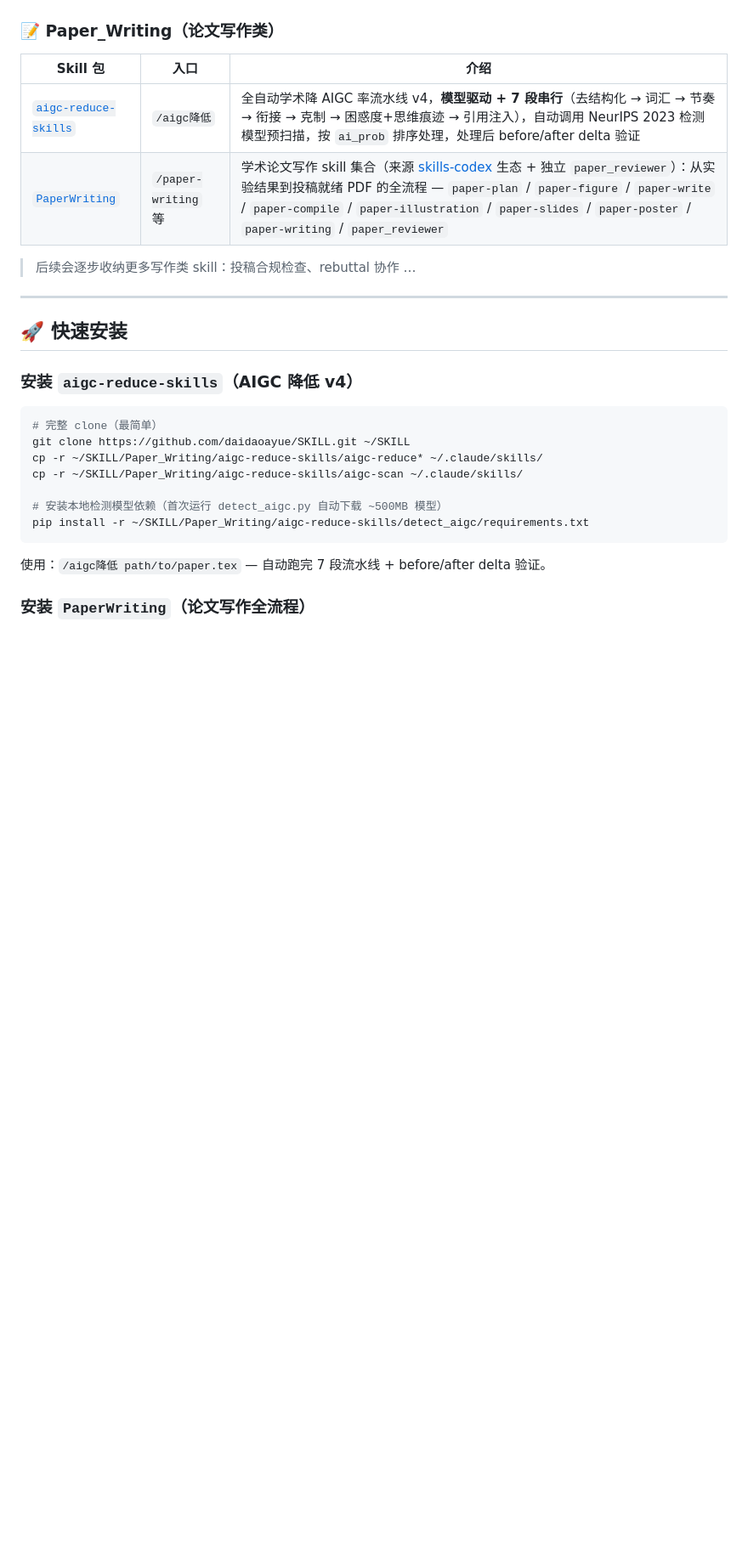
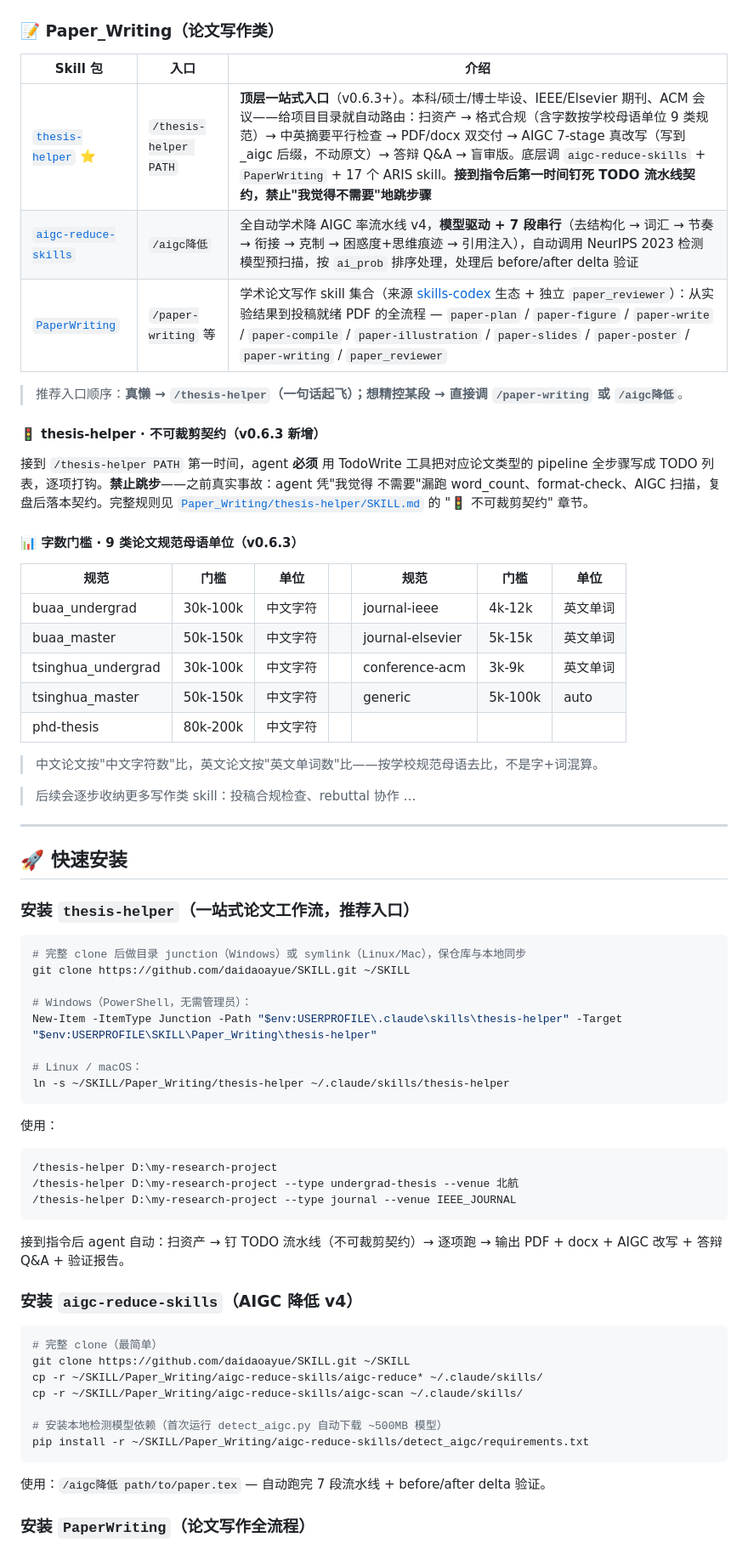
Before and after one commit to daidaoayue/SKILL, a Markdown page: README.md, the part around one of its changes. Shown at 85% size. GitHub-like rendering; blank space fills up the shorter version.

````diff
--- a/README.md
+++ b/README.md
@@ -8,14 +8,60 @@
 
 | Skill 包 | 入口 | 介绍 |
 |---------|------|------|
+| [`thesis-helper`](Paper_Writing/thesis-helper/) ⭐ | `/thesis-helper PATH` | **顶层一站式入口**（v0.6.3+）。本科/硕士/博士毕设、IEEE/Elsevier 期刊、ACM 会议——给项目目录就自动路由：扫资产 → 格式合规（含字数按学校母语单位 9 类规范）→ 中英摘要平行检查 → PDF/docx 双交付 → AIGC 7-stage 真改写（写到 _aigc 后缀，不动原文）→ 答辩 Q&A → 盲审版。底层调 `aigc-reduce-skills` + `PaperWriting` + 17 个 ARIS skill。**接到指令后第一时间钉死 TODO 流水线契约，禁止"我觉得不需要"地跳步骤** |
 | [`aigc-reduce-skills`](Paper_Writing/aigc-reduce-skills/) | `/aigc降低` | 全自动学术降 AIGC 率流水线 v4，**模型驱动 + 7 段串行**（去结构化 → 词汇 → 节奏 → 衔接 → 克制 → 困惑度+思维痕迹 → 引用注入），自动调用 NeurIPS 2023 检测模型预扫描，按 `ai_prob` 排序处理，处理后 before/after delta 验证 |
 | [`PaperWriting`](Paper_Writing/PaperWriting/) | `/paper-writing` 等 | 学术论文写作 skill 集合（来源 [skills-codex](https://github.com/skills-codex) 生态 + 独立 `paper_reviewer`）：从实验结果到投稿就绪 PDF 的全流程 — `paper-plan` / `paper-figure` / `paper-write` / `paper-compile` / `paper-illustration` / `paper-slides` / `paper-poster` / `paper-writing` / `paper_reviewer` |
+
+> 推荐入口顺序：**真懒 → `/thesis-helper`（一句话起飞）；想精控某段 → 直接调 `/paper-writing` 或 `/aigc降低`**。
+
+#### 🚦 thesis-helper · 不可裁剪契约（v0.6.3 新增）
+
+接到 `/thesis-helper PATH` 第一时间，agent **必须** 用 TodoWrite 工具把对应论文类型的
+pipeline 全步骤写成 TODO 列表，逐项打钩。**禁止跳步**——之前真实事故：agent 凭"我觉得
+不需要"漏跑 word_count、format-check、AIGC 扫描，复盘后落本契约。完整规则见
+[`Paper_Writing/thesis-helper/SKILL.md`](Paper_Writing/thesis-helper/SKILL.md) 的
+"🚦 不可裁剪契约" 章节。
+
+#### 📊 字数门槛 · 9 类论文规范母语单位（v0.6.3）
+
+| 规范 | 门槛 | 单位 | | 规范 | 门槛 | 单位 |
+|------|------|------|---|------|------|------|
+| buaa_undergrad | 30k-100k | 中文字符 | | journal-ieee | 4k-12k | 英文单词 |
+| buaa_master | 50k-150k | 中文字符 | | journal-elsevier | 5k-15k | 英文单词 |
+| tsinghua_undergrad | 30k-100k | 中文字符 | | conference-acm | 3k-9k | 英文单词 |
+| tsinghua_master | 50k-150k | 中文字符 | | generic | 5k-100k | auto |
+| phd-thesis | 80k-200k | 中文字符 | | | | |
+
+> 中文论文按"中文字符数"比，英文论文按"英文单词数"比——按学校规范母语去比，不是字+词混算。
 
 > 后续会逐步收纳更多写作类 skill：投稿合规检查、rebuttal 协作 …
 
 ---
 
 ## 🚀 快速安装
+
+### 安装 `thesis-helper`（一站式论文工作流，**推荐入口**）
+
+```bash
+# 完整 clone 后做目录 junction（Windows）或 symlink（Linux/Mac），保仓库与本地同步
+git clone https://github.com/daidaoayue/SKILL.git ~/SKILL
+
+# Windows（PowerShell，无需管理员）：
+New-Item -ItemType Junction -Path "$env:USERPROFILE\.claude\skills\thesis-helper" -Target "$env:USERPROFILE\SKILL\Paper_Writing\thesis-helper"
+
+# Linux / macOS：
+ln -s ~/SKILL/Paper_Writing/thesis-helper ~/.claude/skills/thesis-helper
+```
+
+使用：
+
+```text
+/thesis-helper D:\my-research-project
+/thesis-helper D:\my-research-project --type undergrad-thesis --venue 北航
+/thesis-helper D:\my-research-project --type journal --venue IEEE_JOURNAL
+```
+
+接到指令后 agent 自动：扫资产 → 钉 TODO 流水线（不可裁剪契约）→ 逐项跑 → 输出 PDF + docx + AIGC 改写 + 答辩 Q&A + 验证报告。
 
 ### 安装 `aigc-reduce-skills`（AIGC 降低 v4）
 
````
Also changed, not shown: other parts of README.md (+9 -1 lines), Paper_Writing/thesis-helper/SKILL.md (+55 -0 lines).
